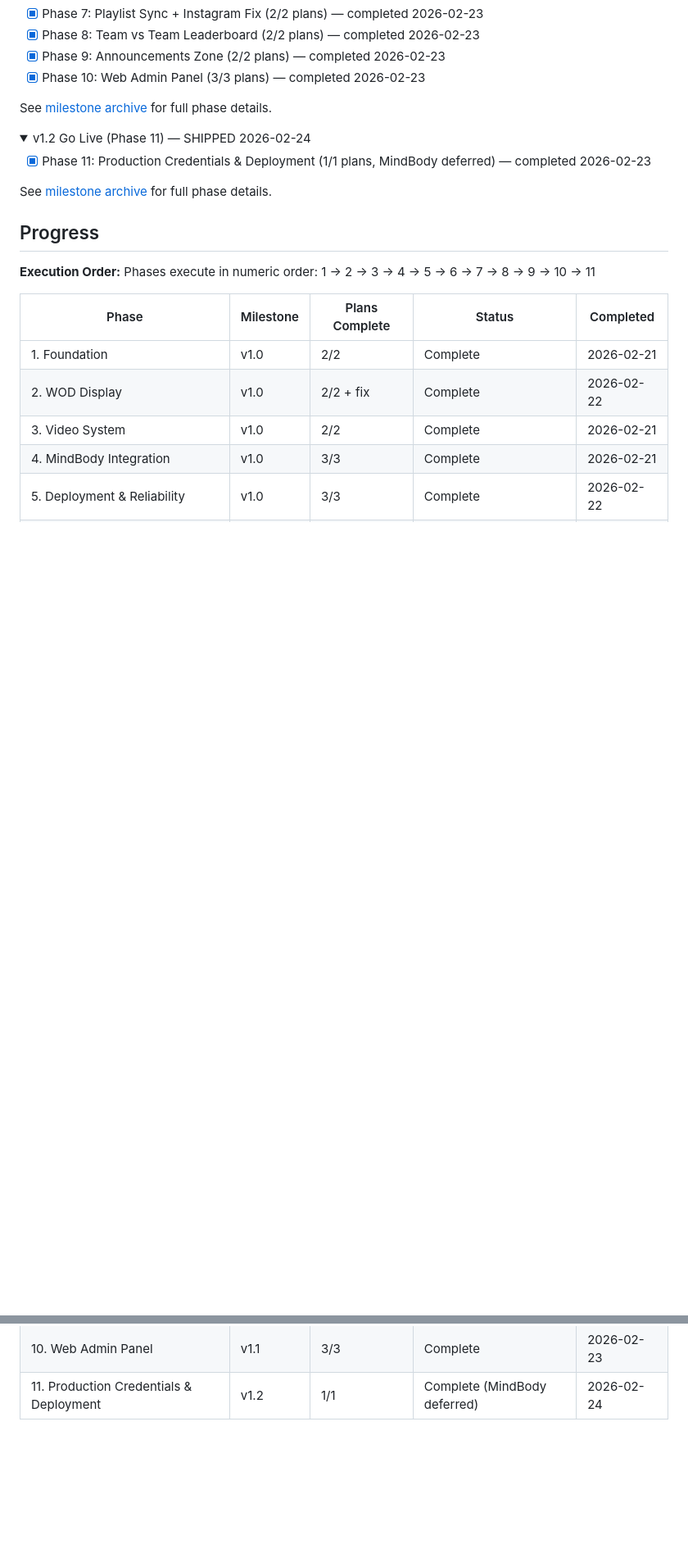
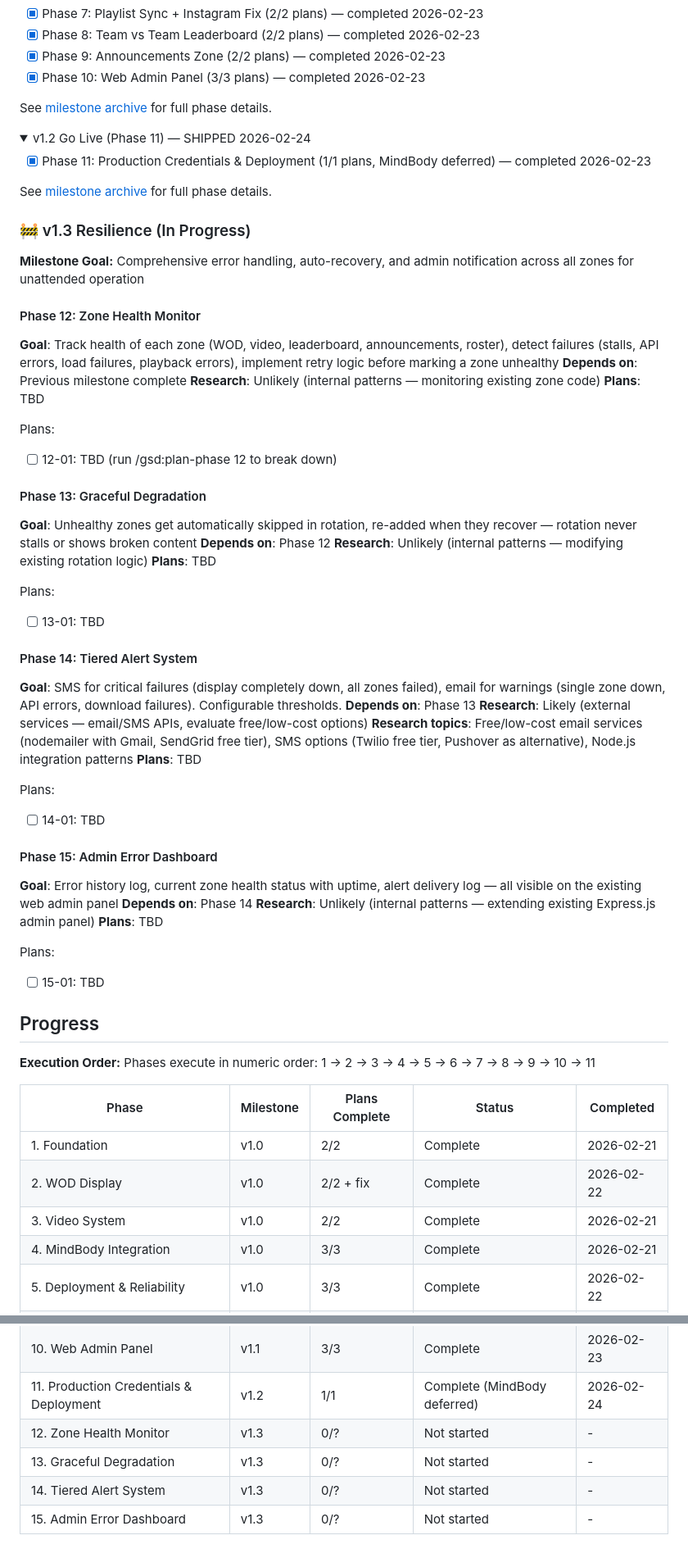
Before and after one commit to tobephelps-commits/gym-display, a Markdown page: .planning/ROADMAP.md, 2 parts joined by grey strips. Shown at 82% size. Drawn GitHub-style; folded sections open; blank space fills up the shorter version.

Commit message:
docs: create milestone v1.3 Resilience (4 phases)
Phases:
- 12. Zone Health Monitor: health tracking, failure detection, retry logic
- 13. Graceful Degradation: auto-skip unhealthy zones, recovery
- 14. Tiered Alert System: email warnings + SMS critical alerts
- 15. Admin Error Dashboard: error history, health status, alert log

Co-Authored-By: Claude Opus 4.6 <noreply@anthropic.com>

```diff
--- a/.planning/ROADMAP.md
+++ b/.planning/ROADMAP.md
@@ -57,6 +58,51 @@ See [milestone archive](milestones/v1.2-ROADMAP.md) for full phase details.
 
 </details>
 
+### 🚧 v1.3 Resilience (In Progress)
+
+**Milestone Goal:** Comprehensive error handling, auto-recovery, and admin notification across all zones for unattended operation
+
+#### Phase 12: Zone Health Monitor
+
+**Goal**: Track health of each zone (WOD, video, leaderboard, announcements, roster), detect failures (stalls, API errors, load failures, playback errors), implement retry logic before marking a zone unhealthy
+**Depends on**: Previous milestone complete
+**Research**: Unlikely (internal patterns — monitoring existing zone code)
+**Plans**: TBD
+
+Plans:
+- [ ] 12-01: TBD (run /gsd:plan-phase 12 to break down)
+
+#### Phase 13: Graceful Degradation
+
+**Goal**: Unhealthy zones get automatically skipped in rotation, re-added when they recover — rotation never stalls or shows broken content
+**Depends on**: Phase 12
+**Research**: Unlikely (internal patterns — modifying existing rotation logic)
+**Plans**: TBD
+
+Plans:
+- [ ] 13-01: TBD
+
+#### Phase 14: Tiered Alert System
+
+**Goal**: SMS for critical failures (display completely down, all zones failed), email for warnings (single zone down, API errors, download failures). Configurable thresholds.
+**Depends on**: Phase 13
+**Research**: Likely (external services — email/SMS APIs, evaluate free/low-cost options)
+**Research topics**: Free/low-cost email services (nodemailer with Gmail, SendGrid free tier), SMS options (Twilio free tier, Pushover as alternative), Node.js integration patterns
+**Plans**: TBD
+
+Plans:
+- [ ] 14-01: TBD
+
+#### Phase 15: Admin Error Dashboard
+
+**Goal**: Error history log, current zone health status with uptime, alert delivery log — all visible on the existing web admin panel
+**Depends on**: Phase 14
+**Research**: Unlikely (internal patterns — extending existing Express.js admin panel)
+**Plans**: TBD
+
+Plans:
+- [ ] 15-01: TBD
+
 ## Progress
 
 **Execution Order:**
@@ -75,3 +121,7 @@ Phases execute in numeric order: 1 → 2 → 3 → 4 → 5 → 6 → 7 → 8 →
 | 9. Announcements Zone | v1.1 | 2/2 | Complete | 2026-02-23 |
 | 10. Web Admin Panel | v1.1 | 3/3 | Complete | 2026-02-23 |
 | 11. Production Credentials & Deployment | v1.2 | 1/1 | Complete (MindBody deferred) | 2026-02-24 |
+| 12. Zone Health Monitor | v1.3 | 0/? | Not started | - |
+| 13. Graceful Degradation | v1.3 | 0/? | Not started | - |
+| 14. Tiered Alert System | v1.3 | 0/? | Not started | - |
+| 15. Admin Error Dashboard | v1.3 | 0/? | Not started | - |
```
Also changed, not shown: other parts of .planning/ROADMAP.md (+1 -0 lines), .planning/STATE.md (+10 -9 lines).
